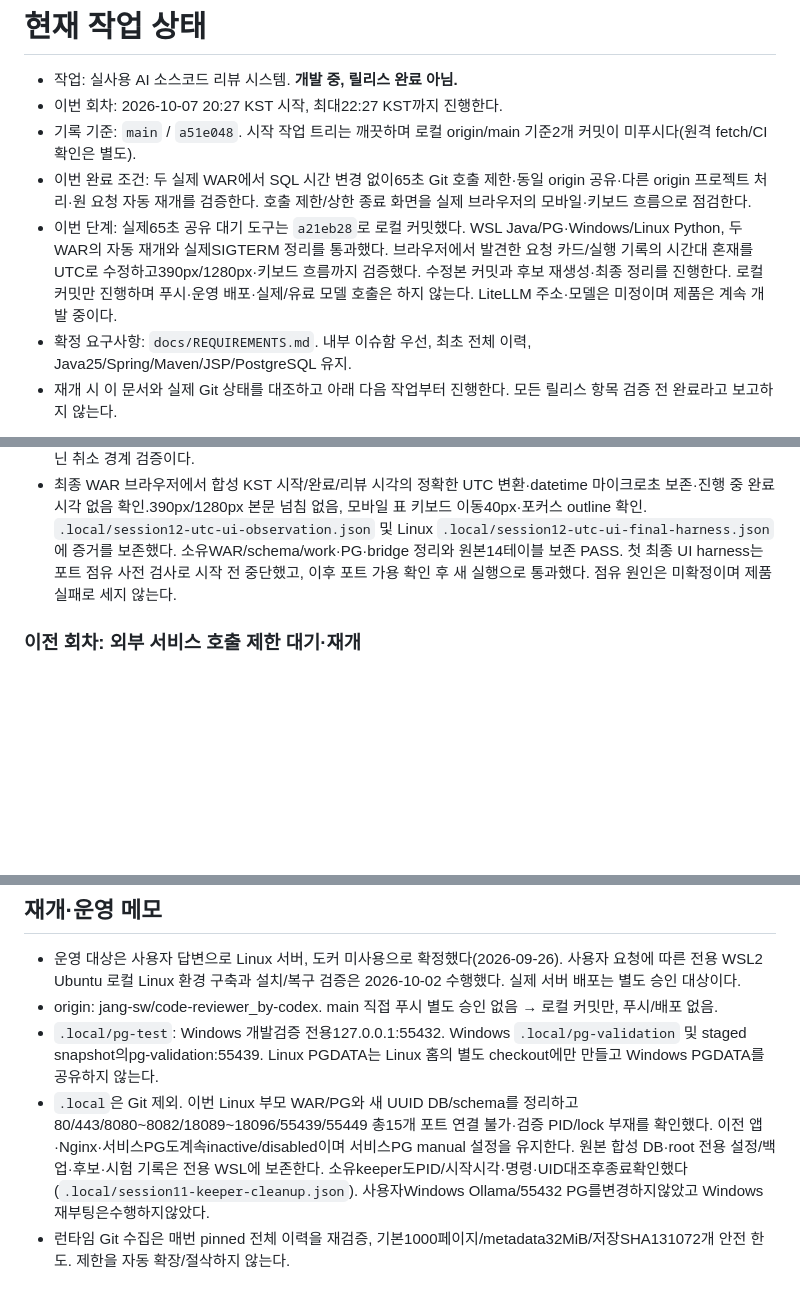
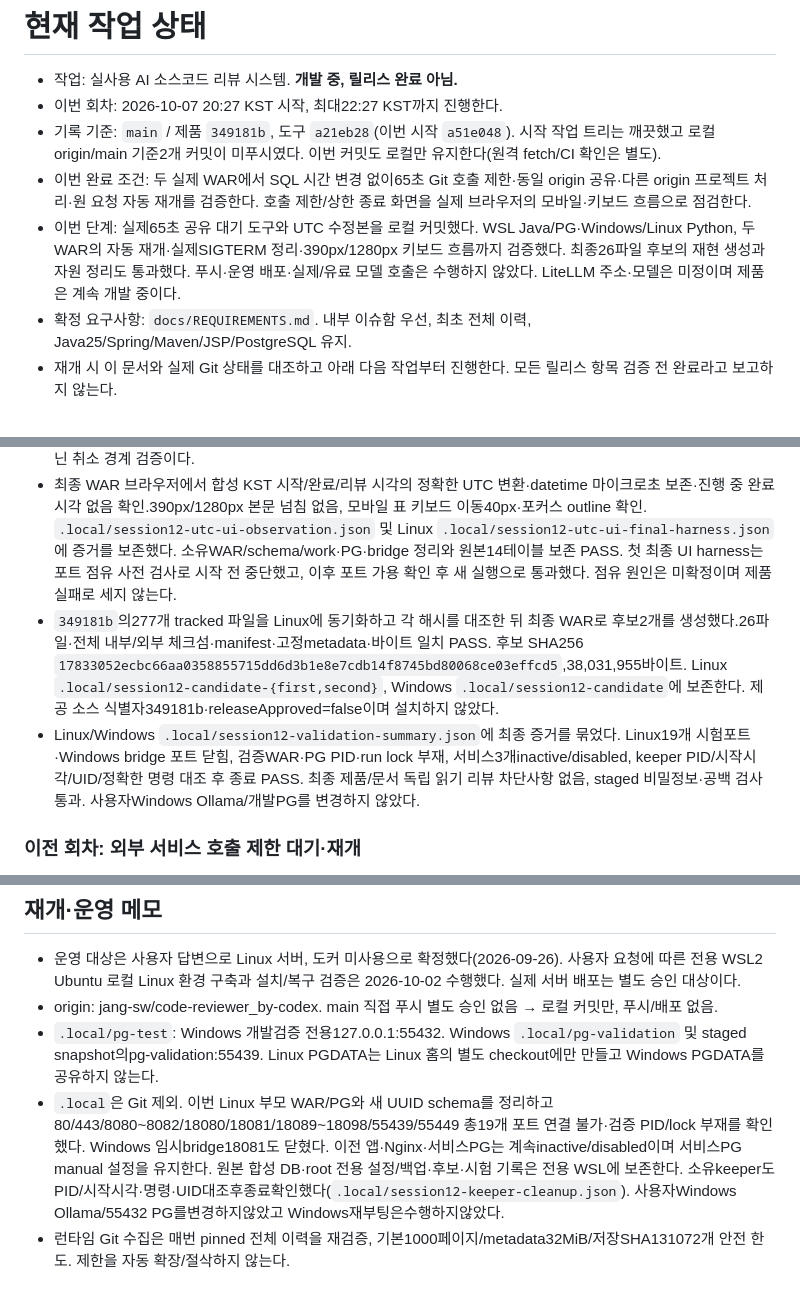
Before and after one commit to jang-sw/AI-code-reviewer_dev-by-codex, a Markdown page: WORK.md, 3 parts joined by grey strips. Drawn GitHub-style; blank space fills up the shorter version.

Commit message:
docs: record verified Linux candidate and cleanup

```diff
--- a/WORK.md
+++ b/WORK.md
@@ -2,9 +2,9 @@
 
 - 작업: 실사용 AI 소스코드 리뷰 시스템. **개발 중, 릴리스 완료 아님.**
 - 이번 회차: 2026-10-07 20:27 KST 시작, 최대22:27 KST까지 진행한다.
-- 기록 기준: `main` / `a51e048`. 시작 작업 트리는 깨끗하며 로컬 origin/main 기준2개 커밋이 미푸시다(원격 fetch/CI 확인은 별도).
+- 기록 기준: `main` / 제품 `349181b`, 도구 `a21eb28`(이번 시작 `a51e048`). 시작 작업 트리는 깨끗했고 로컬 origin/main 기준2개 커밋이 미푸시였다. 이번 커밋도 로컬만 유지한다(원격 fetch/CI 확인은 별도).
 - 이번 완료 조건: 두 실제 WAR에서 SQL 시간 변경 없이65초 Git 호출 제한·동일 origin 공유·다른 origin 프로젝트 처리·원 요청 자동 재개를 검증한다. 호출 제한/상한 종료 화면을 실제 브라우저의 모바일·키보드 흐름으로 점검한다.
-- 이번 단계: 실제65초 공유 대기 도구는 `a21eb28`로 로컬 커밋했다. WSL Java/PG·Windows/Linux Python, 두 WAR의 자동 재개와 실제SIGTERM 정리를 통과했다. 브라우저에서 발견한 요청 카드/실행 기록의 시간대 혼재를 UTC로 수정하고390px/1280px·키보드 흐름까지 검증했다. 수정본 커밋과 후보 재생성·최종 정리를 진행한다. 로컬 커밋만 진행하며 푸시·운영 배포·실제/유료 모델 호출은 하지 않는다. LiteLLM 주소·모델은 미정이며 제품은 계속 개발 중이다.
+- 이번 단계: 실제65초 공유 대기 도구와 UTC 수정본을 로컬 커밋했다. WSL Java/PG·Windows/Linux Python, 두 WAR의 자동 재개·실제SIGTERM 정리·390px/1280px 키보드 흐름까지 검증했다. 최종26파일 후보의 재현 생성과 자원 정리도 통과했다. 푸시·운영 배포·실제/유료 모델 호출은 수행하지 않았다. LiteLLM 주소·모델은 미정이며 제품은 계속 개발 중이다.
 - 확정 요구사항: `docs/REQUIREMENTS.md`. 내부 이슈함 우선, 최초 전체 이력, Java25/Spring/Maven/JSP/PostgreSQL 유지.
 - 재개 시 이 문서와 실제 Git 상태를 대조하고 아래 다음 작업부터 진행한다. 모든 릴리스 항목 검증 전 완료라고 보고하지 않는다.
 
@@ -58,6 +58,8 @@
 - UTC 수정 후 전체 Java1037건 중1027통과/선택10skip, 실패/오류0·필수PG6suite gate 통과. 신규8건은 서버기본UTC/서울/호놀룰루·offset3종·실제H2형/null·원본행 보존을 검증한다. 두 WAR 실제 대기도94.118초로 재통과(Y10.946초·양쪽18.005초·첫 X HTTP67.664초). `.local/linux-postgres-5bcc45426e1f479197a48d82d7910f74`, WAR SHA256 `5b91855b81a098fea0fbf48383a6a662b006f1fcb9ff4f36c8e01801c90a3a96`,42,031,039바이트. WAR 구조·해시 검사와 독립 제품 읽기 리뷰도 통과했다.
 - 최종 WAR의 실제SIGTERM 취소41.206초 PASS: 두 대기 요청·별도 프로젝트 완료·A3/B2회 Tomcat 기동 후 취소했고 FAIL/KeyboardInterrupt/종료130 유지·소유WAR/schema/work·원본14테이블·부모PG/lock 정리를 확인했다. `.local/linux-postgres-e884040eabdf41bba6aade9cd56ece26/cancel-harness.json`. Maven 재실행이 아닌 취소 경계 검증이다.
 - 최종 WAR 브라우저에서 합성 KST 시작/완료/리뷰 시각의 정확한 UTC 변환·datetime 마이크로초 보존·진행 중 완료 시각 없음 확인.390px/1280px 본문 넘침 없음, 모바일 표 키보드 이동40px·포커스 outline 확인. `.local/session12-utc-ui-observation.json` 및 Linux `.local/session12-utc-ui-final-harness.json`에 증거를 보존했다. 소유WAR/schema/work·PG·bridge 정리와 원본14테이블 보존 PASS. 첫 최종 UI harness는 포트 점유 사전 검사로 시작 전 중단했고, 이후 포트 가용 확인 후 새 실행으로 통과했다. 점유 원인은 미확정이며 제품 실패로 세지 않는다.
+- `349181b`의277개 tracked 파일을 Linux에 동기화하고 각 해시를 대조한 뒤 최종 WAR로 후보2개를 생성했다.26파일·전체 내부/외부 체크섬·manifest·고정metadata·바이트 일치 PASS. 후보 SHA256 `17833052ecbc66aa0358855715dd6d3b1e8e7cdb14f8745bd80068ce03effcd5`,38,031,955바이트. Linux `.local/session12-candidate-{first,second}`, Windows `.local/session12-candidate`에 보존한다. 제공 소스 식별자349181b·releaseApproved=false이며 설치하지 않았다.
+- Linux/Windows `.local/session12-validation-summary.json`에 최종 증거를 묶었다. Linux19개 시험포트·Windows bridge 포트 닫힘, 검증WAR·PG PID·run lock 부재, 서비스3개inactive/disabled, keeper PID/시작시각/UID/정확한 명령 대조 후 종료 PASS. 최종 제품/문서 독립 읽기 리뷰 차단사항 없음, staged 비밀정보·공백 검사 통과. 사용자Windows Ollama/개발PG를 변경하지 않았다.
 
 ### 이전 회차: 외부 서비스 호출 제한 대기·재개
 
@@ -185,5 +187,5 @@
 - 운영 대상은 사용자 답변으로 Linux 서버, 도커 미사용으로 확정했다(2026-09-26). 사용자 요청에 따른 전용 WSL2 Ubuntu 로컬 Linux 환경 구축과 설치/복구 검증은 2026-10-02 수행했다. 실제 서버 배포는 별도 승인 대상이다.
 - origin: jang-sw/code-reviewer_by-codex. main 직접 푸시 별도 승인 없음 → 로컬 커밋만, 푸시/배포 없음.
 - `.local/pg-test`: Windows 개발검증 전용127.0.0.1:55432. Windows `.local/pg-validation` 및 staged snapshot의pg-validation:55439. Linux PGDATA는 Linux 홈의 별도 checkout에만 만들고 Windows PGDATA를 공유하지 않는다.
-- `.local`은 Git 제외. 이번 Linux 부모 WAR/PG와 새 UUID DB/schema를 정리하고80/443/8080~8082/18089~18096/55439/55449 총15개 포트 연결 불가·검증 PID/lock 부재를 확인했다. 이전 앱·Nginx·서비스PG도계속inactive/disabled이며 서비스PG manual 설정을 유지한다. 원본 합성 DB·root 전용 설정/백업·후보·시험 기록은 전용 WSL에 보존한다. 소유keeper도PID/시작시각·명령·UID대조후종료확인했다(`.local/session11-keeper-cleanup.json`). 사용자Windows Ollama/55432 PG를변경하지않았고 Windows재부팅은수행하지않았다.
+- `.local`은 Git 제외. 이번 Linux 부모 WAR/PG와 새 UUID schema를 정리하고80/443/8080~8082/18080/18081/18089~18098/55439/55449 총19개 포트 연결 불가·검증 PID/lock 부재를 확인했다. Windows 임시bridge18081도 닫혔다. 이전 앱·Nginx·서비스PG는 계속inactive/disabled이며 서비스PG manual 설정을 유지한다. 원본 합성 DB·root 전용 설정/백업·후보·시험 기록은 전용 WSL에 보존한다. 소유keeper도PID/시작시각·명령·UID대조후종료확인했다(`.local/session12-keeper-cleanup.json`). 사용자Windows Ollama/55432 PG를변경하지않았고 Windows재부팅은수행하지않았다.
 - 런타임 Git 수집은 매번 pinned 전체 이력을 재검증, 기본1000페이지/metadata32MiB/저장SHA131072개 안전 한도. 제한을 자동 확장/절삭하지 않는다.
```
Also changed, not shown: docs/CANDIDATE-PACKAGE.md (+2 -0 lines).
